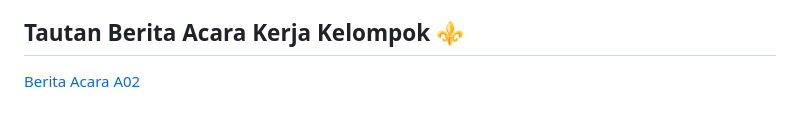
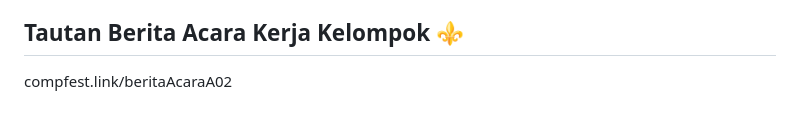
Before and after one commit to MinafCorp/booketList-Mobile, a Markdown page: README.md, the part around the change. GitHub-like rendering.

Commit message:
Finishing

```diff
--- a/README.md
+++ b/README.md
@@ -53,4 +53,4 @@ Berikut adalah langkah-langkah yang akan dilakukan untuk mengintegrasikan aplika
 
 
 ## Tautan Berita Acara Kerja Kelompok ⚜️
-   [Berita Acara A02](compfest.link/beritaAcaraA02)
+   compfest.link/beritaAcaraA02
```
